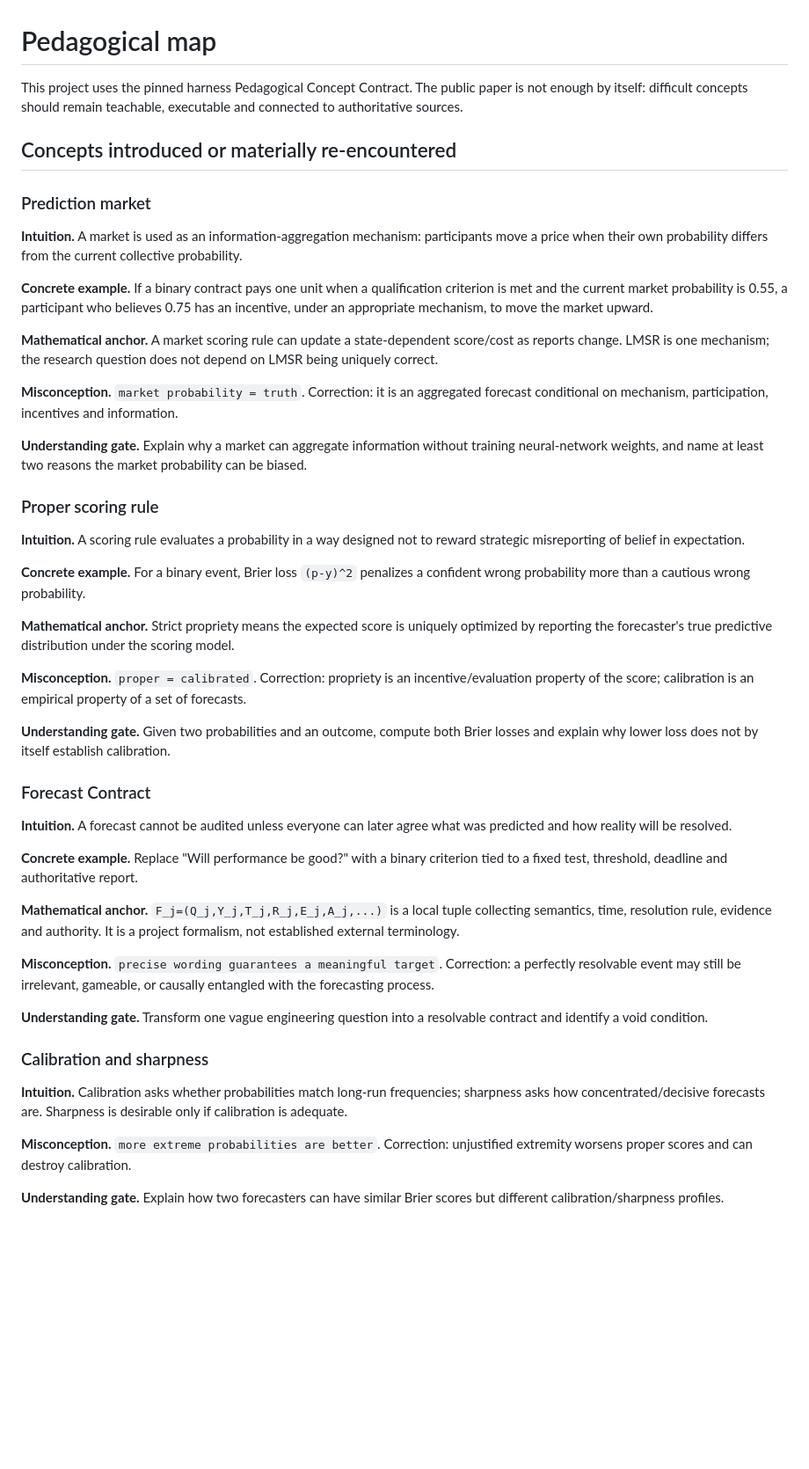
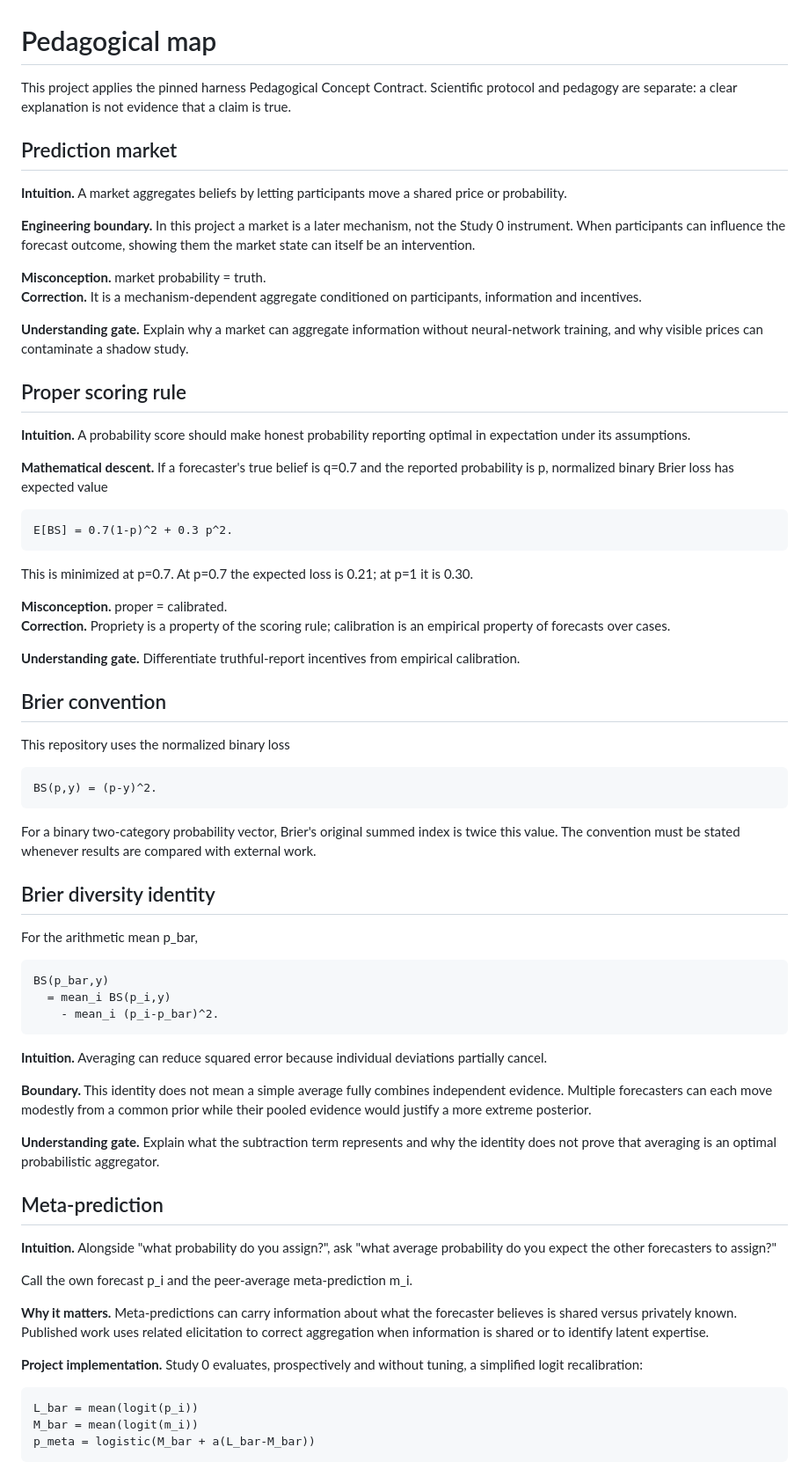
Before and after one commit to gharbonnier78/engineering-collective-forecasting, a Markdown page: docs/pedagogy.md, the part around one of its changes. Shown at 88% size. Drawn GitHub-style; blank space fills up the shorter version.

Commit message:
pedagogy: add meta-prediction and Brier diversity identity

```diff
--- a/docs/pedagogy.md
+++ b/docs/pedagogy.md
@@ -1,49 +1,66 @@
 # Pedagogical map
 
-This project uses the pinned harness Pedagogical Concept Contract. The public paper is not enough by itself: difficult concepts should remain teachable, executable and connected to authoritative sources.
+This project applies the pinned harness Pedagogical Concept Contract. Scientific protocol and pedagogy are separate: a clear explanation is not evidence that a claim is true.
 
-## Concepts introduced or materially re-encountered
+## Prediction market
 
-### Prediction market
+**Intuition.** A market aggregates beliefs by letting participants move a shared price or probability.
 
-**Intuition.** A market is used as an information-aggregation mechanism: participants move a price when their own probability differs from the current collective probability.
+**Engineering boundary.** In this project a market is a later mechanism, not the Study 0 instrument. When participants can influence the forecast outcome, showing them the market state can itself be an intervention.
 
-**Concrete example.** If a binary contract pays one unit when a qualification criterion is met and the current market probability is 0.55, a participant who believes 0.75 has an incentive, under an appropriate mechanism, to move the market upward.
+**Misconception.** market probability = truth.
+**Correction.** It is a mechanism-dependent aggregate conditioned on participants, information and incentives.
 
-**Mathematical anchor.** A market scoring rule can update a state-dependent score/cost as reports change. LMSR is one mechanism; the research question does not depend on LMSR being uniquely correct.
+**Understanding gate.** Explain why a market can aggregate information without neural-network training, and why visible prices can contaminate a shadow study.
 
-**Misconception.** `market probability = truth`. Correction: it is an aggregated forecast conditional on mechanism, participation, incentives and information.
+## Proper scoring rule
 
-**Understanding gate.** Explain why a market can aggregate information without training neural-network weights, and name at least two reasons the market probability can be biased.
+**Intuition.** A probability score should make honest probability reporting optimal in expectation under its assumptions.
 
-### Proper scoring rule
+**Mathematical descent.** If a forecaster's true belief is q=0.7 and the reported probability is p, normalized binary Brier loss has expected value
 
-**Intuition.** A scoring rule evaluates a probability in a way designed not to reward strategic misreporting of belief in expectation.
+    E[BS] = 0.7(1-p)^2 + 0.3 p^2.
 
-**Concrete example.** For a binary event, Brier loss `(p-y)^2` penalizes a confident wrong probability more than a cautious wrong probability.
+This is minimized at p=0.7. At p=0.7 the expected loss is 0.21; at p=1 it is 0.30.
 
-**Mathematical anchor.** Strict propriety means the expected score is uniquely optimized by reporting the forecaster's true predictive distribution under the scoring model.
+**Misconception.** proper = calibrated.
+**Correction.** Propriety is a property of the scoring rule; calibration is an empirical property of forecasts over cases.
 
-**Misconception.** `proper = calibrated`. Correction: propriety is an incentive/evaluation property of the score; calibration is an empirical property of a set of forecasts.
+**Understanding gate.** Differentiate truthful-report incentives from empirical calibration.
 
-**Understanding gate.** Given two probabilities and an outcome, compute both Brier losses and explain why lower loss does not by itself establish calibration.
+## Brier convention
 
-### Forecast Contract
+This repository uses the normalized binary loss
 
-**Intuition.** A forecast cannot be audited unless everyone can later agree what was predicted and how reality will be resolved.
+    BS(p,y) = (p-y)^2.
 
-**Concrete example.** Replace "Will performance be good?" with a binary criterion tied to a fixed test, threshold, deadline and authoritative report.
+For a binary two-category probability vector, Brier's original summed index is twice this value. The convention must be stated whenever results are compared with external work.
 
-**Mathematical anchor.** `F_j=(Q_j,Y_j,T_j,R_j,E_j,A_j,...)` is a local tuple collecting semantics, time, resolution rule, evidence and authority. It is a project formalism, not established external terminology.
+## Brier diversity identity
 
-**Misconception.** `precise wording guarantees a meaningful target`. Correction: a perfectly resolvable event may still be irrelevant, gameable, or causally entangled with the forecasting process.
+For the arithmetic mean p_bar,
 
-**Understanding gate.** Transform one vague engineering question into a resolvable contract and identify a void condition.
+    BS(p_bar,y)
+      = mean_i BS(p_i,y)
+        - mean_i (p_i-p_bar)^2.
 
-### Calibration and sharpness
+**Intuition.** Averaging can reduce squared error because individual deviations partially cancel.
 
-**Intuition.** Calibration asks whether probabilities match long-run frequencies; sharpness asks how concentrated/decisive forecasts are. Sharpness is desirable only if calibration is adequate.
+**Boundary.** This identity does not mean a simple average fully combines independent evidence. Multiple forecasters can each move modestly from a common prior while their pooled evidence would justify a more extreme posterior.
 
-**Misconception.** `more extreme probabilities are better`. Correction: unjustified extremity worsens proper scores and can destroy calibration.
+**Understanding gate.** Explain what the subtraction term represents and why the identity does not prove that averaging is an optimal probabilistic aggregator.
 
-**Understanding gate.** Explain how two forecasters can have similar Brier scores but different calibration/sharpness profiles.
+## Meta-prediction
+
+**Intuition.** Alongside "what probability do you assign?", ask "what average probability do you expect the other forecasters to assign?"
+
+Call the own forecast p_i and the peer-average meta-prediction m_i.
+
+**Why it matters.** Meta-predictions can carry information about what the forecaster believes is shared versus privately known. Published work uses related elicitation to correct aggregation when information is shared or to identify latent expertise.
+
+**Project implementation.** Study 0 evaluates, prospectively and without tuning, a simplified logit recalibration:
+
+    L_bar = mean(logit(p_i))
+    M_bar = mean(logit(m_i))
+    p_meta = logistic(M_bar + a(L_bar-M_bar))
+
```
Also changed, not shown: other parts of docs/pedagogy.md (+33 -1 lines).
